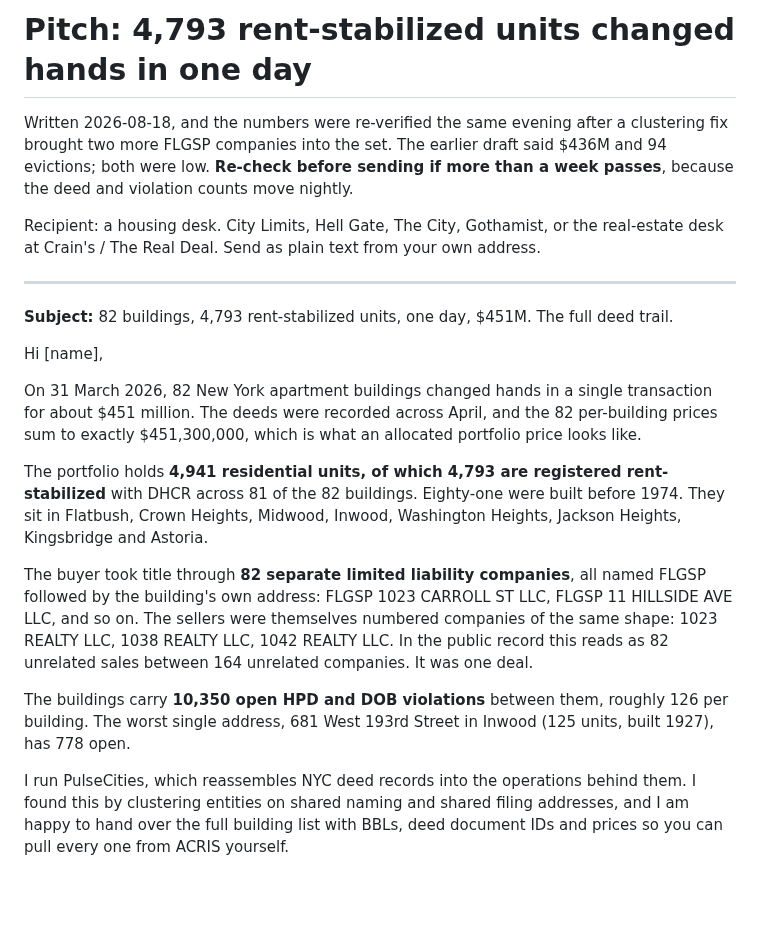
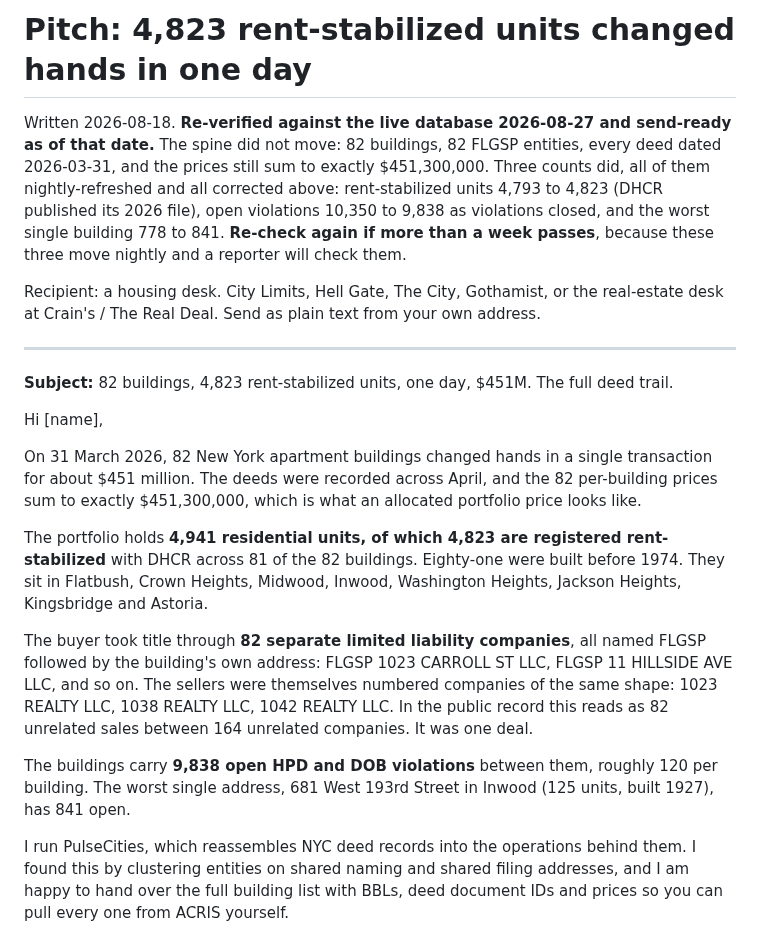
Before and after one commit to michaelespin15-code/pulsecities, a Markdown page: docs/outreach/pitch-flgsp-portfolio.md, the part around the change. Rendered like a GitHub page; blank space fills up the shorter version.

Commit message:
docs(outreach): re-verify the FLGSP pitch, send-ready 2026-08-27
Its own README says re-check if more than a week passes. Nineteen had, and an
unverified number in a cold pitch to a housing desk costs the relationship, not
just the story.

The spine held exactly: 82 buildings, 82 FLGSP entities, every deed dated
2026-03-31, prices summing to $451,300,000 to the dollar, 99 executed evictions
of which 98 predate the sale.

Three nightly-refreshed counts moved and are corrected, including in the
subject line: rent-stabilized units 4,793 to 4,823 after DHCR published its
2026 file, open violations 10,350 to 9,838 as violations closed, and 681 West
193rd Street 778 to 841.

Claude-Session: https://claude.ai/code/session_01Pk9NyJjytgRbx5eeTCdjCj

```diff
--- a/docs/outreach/pitch-flgsp-portfolio.md
+++ b/docs/outreach/pitch-flgsp-portfolio.md
@@ -1,9 +1,13 @@
-# Pitch: 4,793 rent-stabilized units changed hands in one day
+# Pitch: 4,823 rent-stabilized units changed hands in one day
 
-Written 2026-08-18, and the numbers were re-verified the same evening after a
-clustering fix brought two more FLGSP companies into the set. The earlier draft
-said $436M and 94 evictions; both were low. **Re-check before sending if more
-than a week passes**, because the deed and violation counts move nightly.
+Written 2026-08-18. **Re-verified against the live database 2026-08-27 and
+send-ready as of that date.** The spine did not move: 82 buildings, 82 FLGSP
+entities, every deed dated 2026-03-31, and the prices still sum to exactly
+$451,300,000. Three counts did, all of them nightly-refreshed and all corrected
+above: rent-stabilized units 4,793 to 4,823 (DHCR published its 2026 file), open
+violations 10,350 to 9,838 as violations closed, and the worst single building
+778 to 841. **Re-check again if more than a week passes**, because these three
+move nightly and a reporter will check them.
 
 Recipient: a housing desk. City Limits, Hell Gate, The City, Gothamist, or the
 real-estate desk at Crain's / The Real Deal. Send as plain text from your own
@@ -11,7 +15,7 @@ address.
 
 ---
 
-**Subject:** 82 buildings, 4,793 rent-stabilized units, one day, $451M. The full deed trail.
+**Subject:** 82 buildings, 4,823 rent-stabilized units, one day, $451M. The full deed trail.
 
 Hi [name],
 
@@ -20,7 +24,7 @@ transaction for about $451 million. The deeds were recorded across April, and
 the 82 per-building prices sum to exactly $451,300,000, which is what an
 allocated portfolio price looks like.
 
-The portfolio holds **4,941 residential units, of which 4,793 are registered
+The portfolio holds **4,941 residential units, of which 4,823 are registered
 rent-stabilized** with DHCR across 81 of the 82 buildings. Eighty-one were built
 before 1974. They sit in Flatbush, Crown Heights, Midwood, Inwood, Washington
 Heights, Jackson Heights, Kingsbridge and Astoria.
@@ -32,9 +36,9 @@ companies of the same shape: 1023 REALTY LLC, 1038 REALTY LLC, 1042 REALTY LLC.
 In the public record this reads as 82 unrelated sales between 164 unrelated
 companies. It was one deal.
 
-The buildings carry **10,350 open HPD and DOB violations** between them, roughly
-126 per building. The worst single address, 681 West 193rd Street in Inwood
-(125 units, built 1927), has 778 open.
+The buildings carry **9,838 open HPD and DOB violations** between them, roughly
+120 per building. The worst single address, 681 West 193rd Street in Inwood
+(125 units, built 1927), has 841 open.
 
 I run PulseCities, which reassembles NYC deed records into the operations behind
 them. I found this by clustering entities on shared naming and shared filing
```
